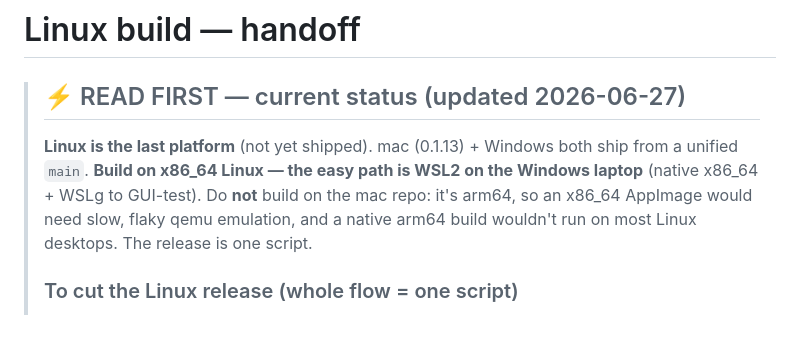
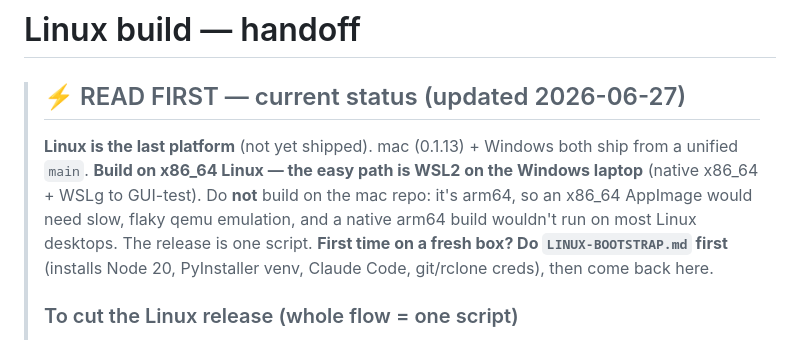
Before and after one commit to spiralocean/notzero, a Markdown page: LINUX-BUILD.md, the part around the change. GitHub-like rendering.

Commit message:
Add LINUX-BOOTSTRAP.md: one-time fresh-box setup (Node 20, venv, Claude Code, gh/rclone creds); link from LINUX-BUILD.md

```diff
--- a/LINUX-BUILD.md
+++ b/LINUX-BUILD.md
@@ -5,6 +5,8 @@
 > **Build on x86_64 Linux — the easy path is WSL2 on the Windows laptop** (native x86_64 + WSLg to
 > GUI-test). Do **not** build on the mac repo: it's arm64, so an x86_64 AppImage would need slow, flaky
 > qemu emulation, and a native arm64 build wouldn't run on most Linux desktops. The release is one script.
+> **First time on a fresh box? Do `LINUX-BOOTSTRAP.md` first** (installs Node 20, PyInstaller venv, Claude
+> Code, git/rclone creds), then come back here.
 >
 > ### To cut the Linux release (whole flow = one script)
 > 1. On **x86_64 Linux with a display** (a real Ubuntu 24 desktop — local, VM, or remote-with-GUI — is
```
Also changed, not shown: LINUX-BOOTSTRAP.md (added, +78 -0 lines).
